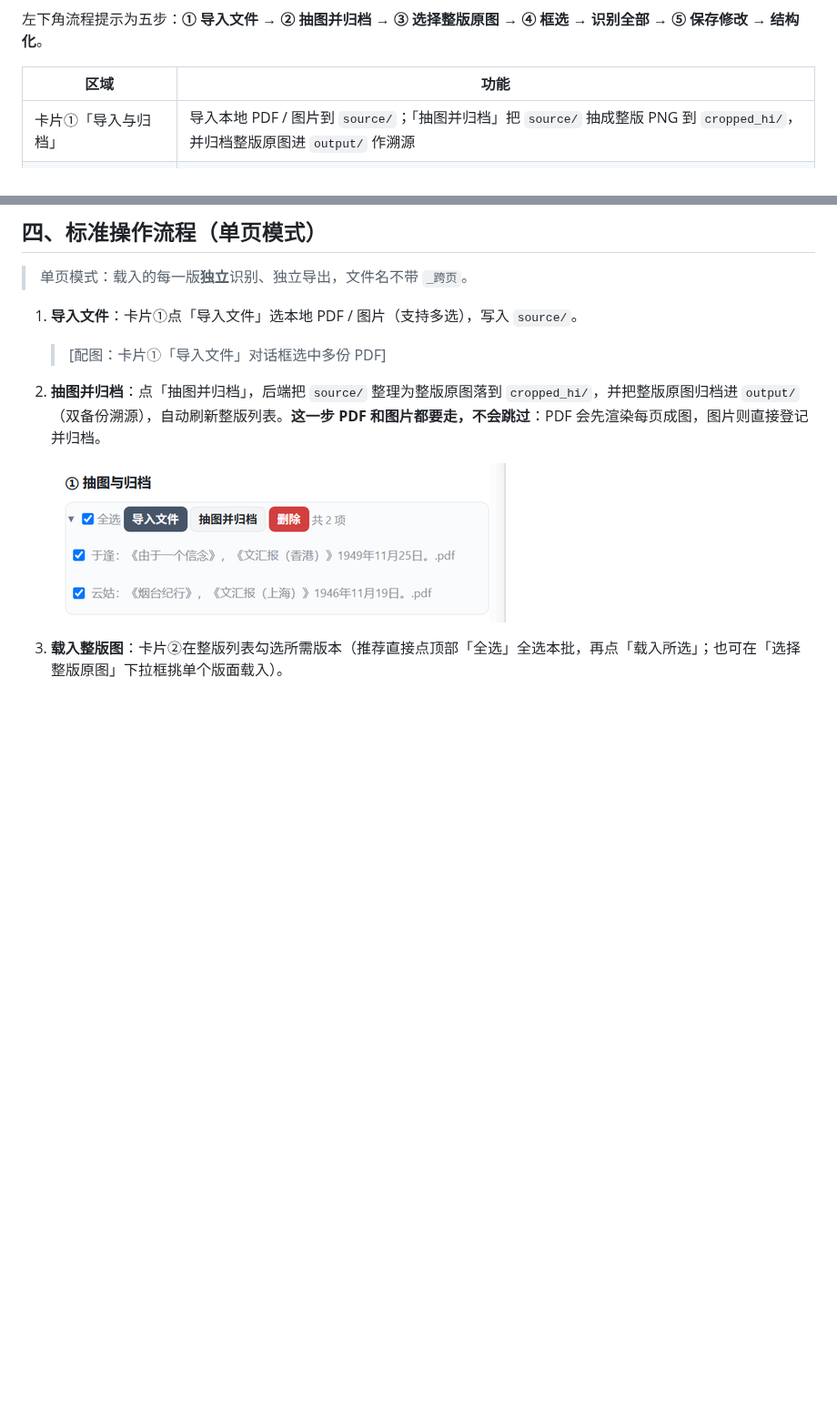
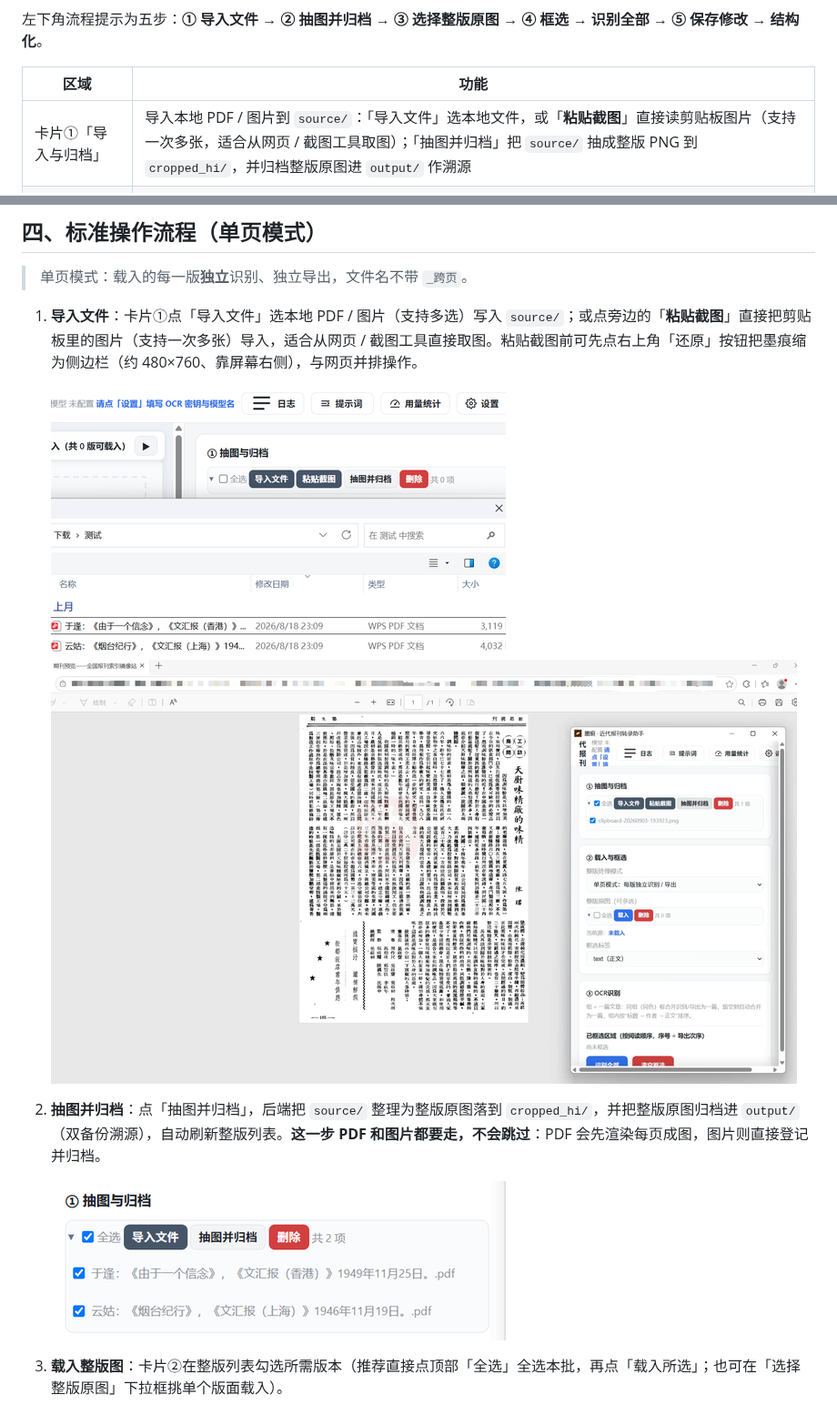
Before and after one commit to dabuxiaobu/mohen-newspaper-ocr, a Markdown page: 使用教程.md, 2 parts joined by grey strips. Shown at 91% size. Drawn GitHub-style; pictures changed too: assets/import-buttons.png (added), assets/restore-sidebar.png (added); blank space fills up the shorter version.

```diff
--- a/使用教程.md
+++ b/使用教程.md
@@ -70,7 +70,7 @@ pythonw box_launcher.py        # 无黑框；关窗即退出
 
 | 区域 | 功能 |
 |------|------|
-| 卡片①「导入与归档」 | 导入本地 PDF / 图片到 `source/`；「抽图并归档」把 `source/` 抽成整版 PNG 到 `cropped_hi/`，并归档整版原图进 `output/` 作溯源 |
+| 卡片①「导入与归档」 | 导入本地 PDF / 图片到 `source/`：「导入文件」选本地文件，或「**粘贴截图**」直接读剪贴板图片（支持一次多张，适合从网页 / 截图工具取图）；「抽图并归档」把 `source/` 抽成整版 PNG 到 `cropped_hi/`，并归档整版原图进 `output/` 作溯源 |
 | 卡片②「载入与处理方式」 | 从 `cropped_hi/` 载入整版图（多选）；设「整版处理方式」开关（独立 / 合并）；设「校对模式」（需人工校对 / 免校对直出） |
 | 卡片③ / ④「框选与识别」 | 画布框选、标签、分组；「识别全部」裁小图发 OCR |
 | 卡片⑤「保存与结构化」 | 「保存修改」覆盖写回；「结构化」跑后置题录（知识库 / 纯文本）；「一键导出」汇总到 `oneclick` |
@@ -83,9 +83,10 @@ pythonw box_launcher.py        # 无黑框；关窗即退出
 
 > 单页模式：载入的每一版**独立**识别、独立导出，文件名不带 `_跨页`。
 
-1. **导入文件**：卡片①点「导入文件」选本地 PDF / 图片（支持多选），写入 `source/`。
+1. **导入文件**：卡片①点「导入文件」选本地 PDF / 图片（支持多选）写入 `source/`；或点旁边的「**粘贴截图**」直接把剪贴板里的图片（支持一次多张）导入，适合从网页 / 截图工具直接取图。粘贴截图前可先点右上角「还原」按钮把墨痕缩为侧边栏（约 480×760、靠屏幕右侧），与网页并排操作。
 
-   > [配图：卡片①「导入文件」对话框选中多份 PDF]
+   ![卡片①导入与粘贴截图按钮](assets/import-buttons.png)
+   ![墨痕还原为侧边栏](assets/restore-sidebar.png)
 
 2. **抽图并归档**：点「抽图并归档」，后端把 `source/` 整理为整版原图落到 `cropped_hi/`，并把整版原图归档进 `output/`（双备份溯源），自动刷新整版列表。**这一步 PDF 和图片都要走，不会跳过**：PDF 会先渲染每页成图，图片则直接登记并归档。
 
```
Also changed, not shown: 3 other files.
